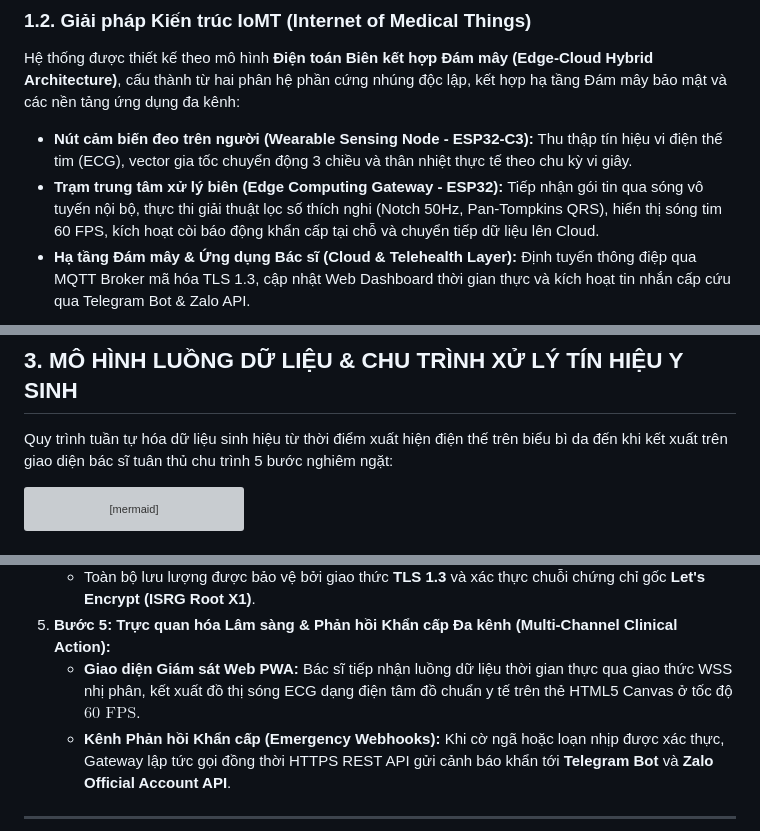
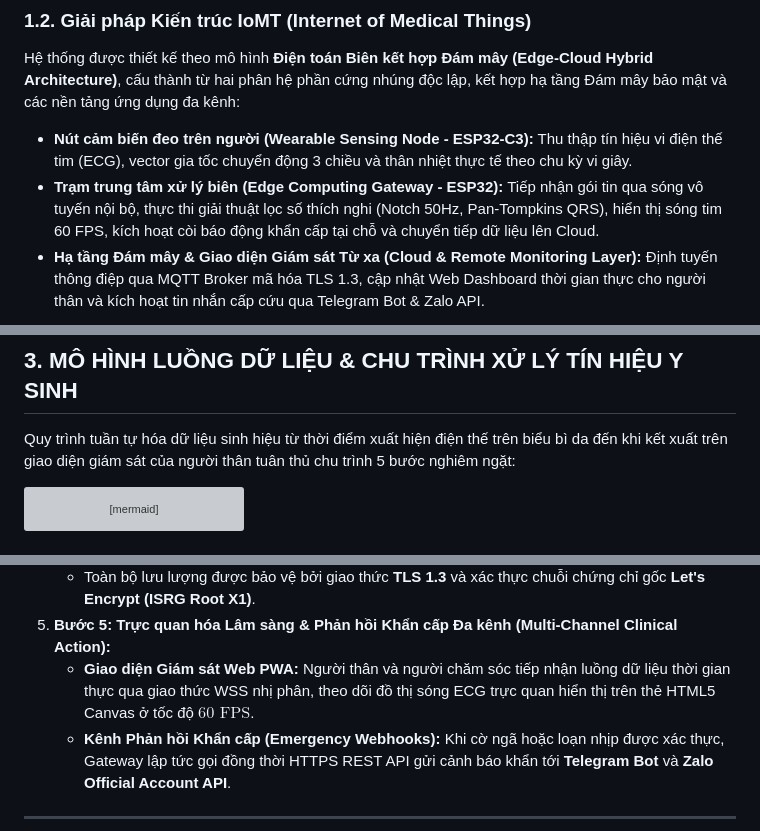
Before and after one commit to tsbyinchei/IoMT-ECG-FallDetection, a Markdown page: SYSTEM_ARCHITECTURE.md, 3 parts joined by grey strips. Drawn GitHub-style; grey boxes are pictures that could not be loaded.

Commit message:
docs: replace doctor references with family members and caregivers in SYSTEM_ARCHITECTURE.md

````diff
--- a/SYSTEM_ARCHITECTURE.md
+++ b/SYSTEM_ARCHITECTURE.md
@@ -33,7 +33,7 @@ Trong môi trường y tế gia đình, viện dưỡng lão và các cơ sở
 Hệ thống được thiết kế theo mô hình **Điện toán Biên kết hợp Đám mây (Edge-Cloud Hybrid Architecture)**, cấu thành từ hai phân hệ phần cứng nhúng độc lập, kết hợp hạ tầng Đám mây bảo mật và các nền tảng ứng dụng đa kênh:
 - **Nút cảm biến đeo trên người (Wearable Sensing Node - ESP32-C3):** Thu thập tín hiệu vi điện thế tim (ECG), vector gia tốc chuyển động 3 chiều và thân nhiệt thực tế theo chu kỳ vi giây.
 - **Trạm trung tâm xử lý biên (Edge Computing Gateway - ESP32):** Tiếp nhận gói tin qua sóng vô tuyến nội bộ, thực thi giải thuật lọc số thích nghi (Notch 50Hz, Pan-Tompkins QRS), hiển thị sóng tim 60 FPS, kích hoạt còi báo động khẩn cấp tại chỗ và chuyển tiếp dữ liệu lên Cloud.
-- **Hạ tầng Đám mây & Ứng dụng Bác sĩ (Cloud & Telehealth Layer):** Định tuyến thông điệp qua MQTT Broker mã hóa TLS 1.3, cập nhật Web Dashboard thời gian thực và kích hoạt tin nhắn cấp cứu qua Telegram Bot & Zalo API.
+- **Hạ tầng Đám mây & Giao diện Giám sát Từ xa (Cloud & Remote Monitoring Layer):** Định tuyến thông điệp qua MQTT Broker mã hóa TLS 1.3, cập nhật Web Dashboard thời gian thực cho người thân và kích hoạt tin nhắn cấp cứu qua Telegram Bot & Zalo API.
 
 ```mermaid
 flowchart LR
@@ -148,7 +148,7 @@ Kiến trúc phần cứng của hệ thống phân định rõ ràng giữa cá
 
 ## 3. MÔ HÌNH LUỒNG DỮ LIỆU & CHU TRÌNH XỬ LÝ TÍN HIỆU Y SINH
 
-Quy trình tuần tự hóa dữ liệu sinh hiệu từ thời điểm xuất hiện điện thế trên biểu bì da đến khi kết xuất trên giao diện bác sĩ tuân thủ chu trình 5 bước nghiêm ngặt:
+Quy trình tuần tự hóa dữ liệu sinh hiệu từ thời điểm xuất hiện điện thế trên biểu bì da đến khi kết xuất trên giao diện giám sát của người thân tuân thủ chu trình 5 bước nghiêm ngặt:
 
 ```mermaid
 sequenceDiagram
@@ -198,7 +198,7 @@ sequenceDiagram
    - Gateway định dạng gói tin thành chuỗi JSON và truyền phát qua kênh **MQTT over WebSocket Secure (WSS)** cổng 443 thông qua đường hầm Cloudflare Zero Trust.
    - Toàn bộ lưu lượng được bảo vệ bởi giao thức **TLS 1.3** và xác thực chuỗi chứng chỉ gốc **Let's Encrypt (ISRG Root X1)**.
 5. **Bước 5: Trực quan hóa Lâm sàng & Phản hồi Khẩn cấp Đa kênh (Multi-Channel Clinical Action):**
-   - **Giao diện Giám sát Web PWA:** Bác sĩ tiếp nhận luồng dữ liệu thời gian thực qua giao thức WSS nhị phân, kết xuất đồ thị sóng ECG dạng điện tâm đồ chuẩn y tế trên thẻ HTML5 Canvas ở tốc độ $60\text{ FPS}$.
+   - **Giao diện Giám sát Web PWA:** Người thân và người chăm sóc tiếp nhận luồng dữ liệu thời gian thực qua giao thức WSS nhị phân, theo dõi đồ thị sóng ECG trực quan hiển thị trên thẻ HTML5 Canvas ở tốc độ $60\text{ FPS}$.
    - **Kênh Phản hồi Khẩn cấp (Emergency Webhooks):** Khi cờ ngã hoặc loạn nhịp được xác thực, Gateway lập tức gọi đồng thời HTTPS REST API gửi cảnh báo khẩn tới **Telegram Bot** và **Zalo Official Account API**.
 
 ---
````
Also changed, not shown: other parts of SYSTEM_ARCHITECTURE.md (+4 -4 lines).
